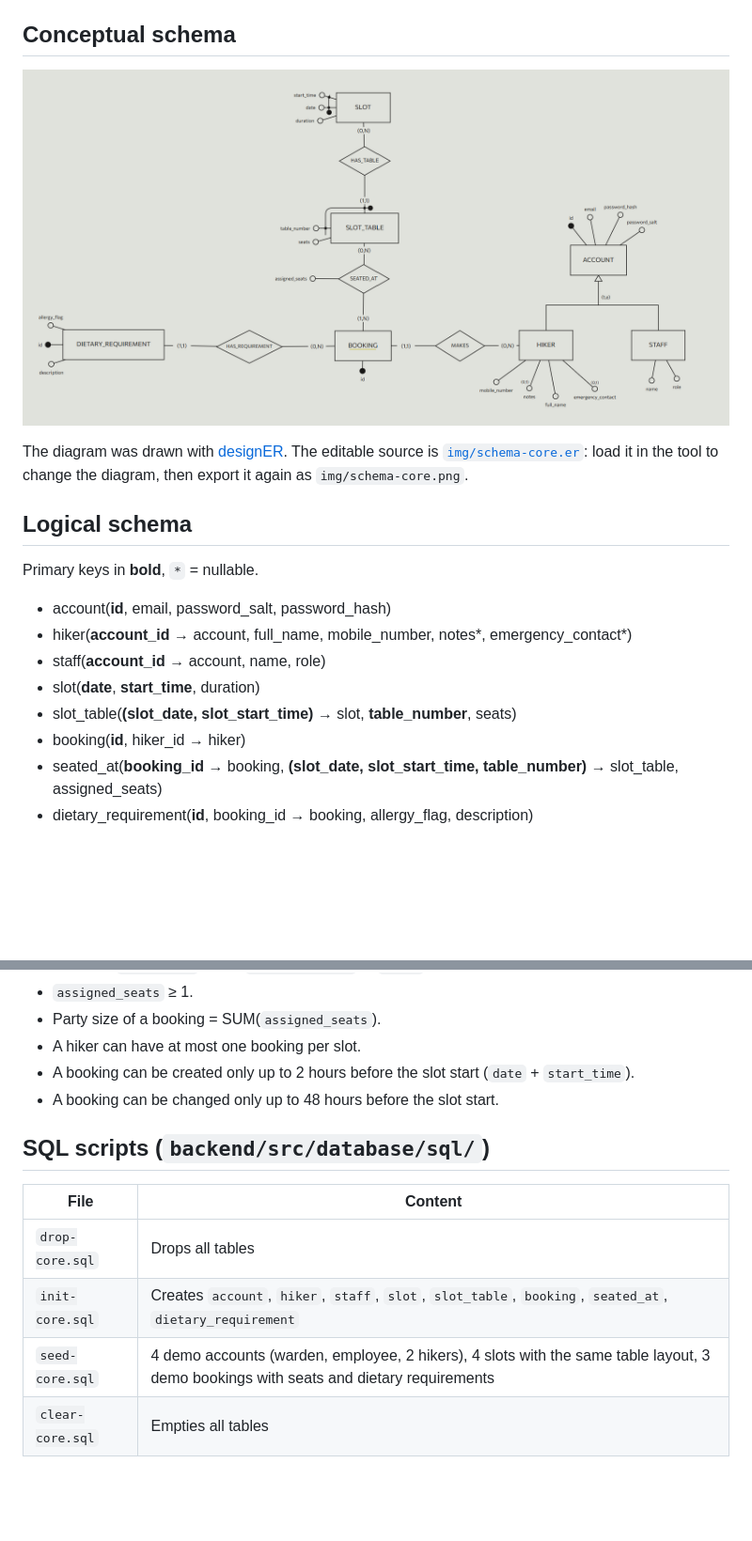
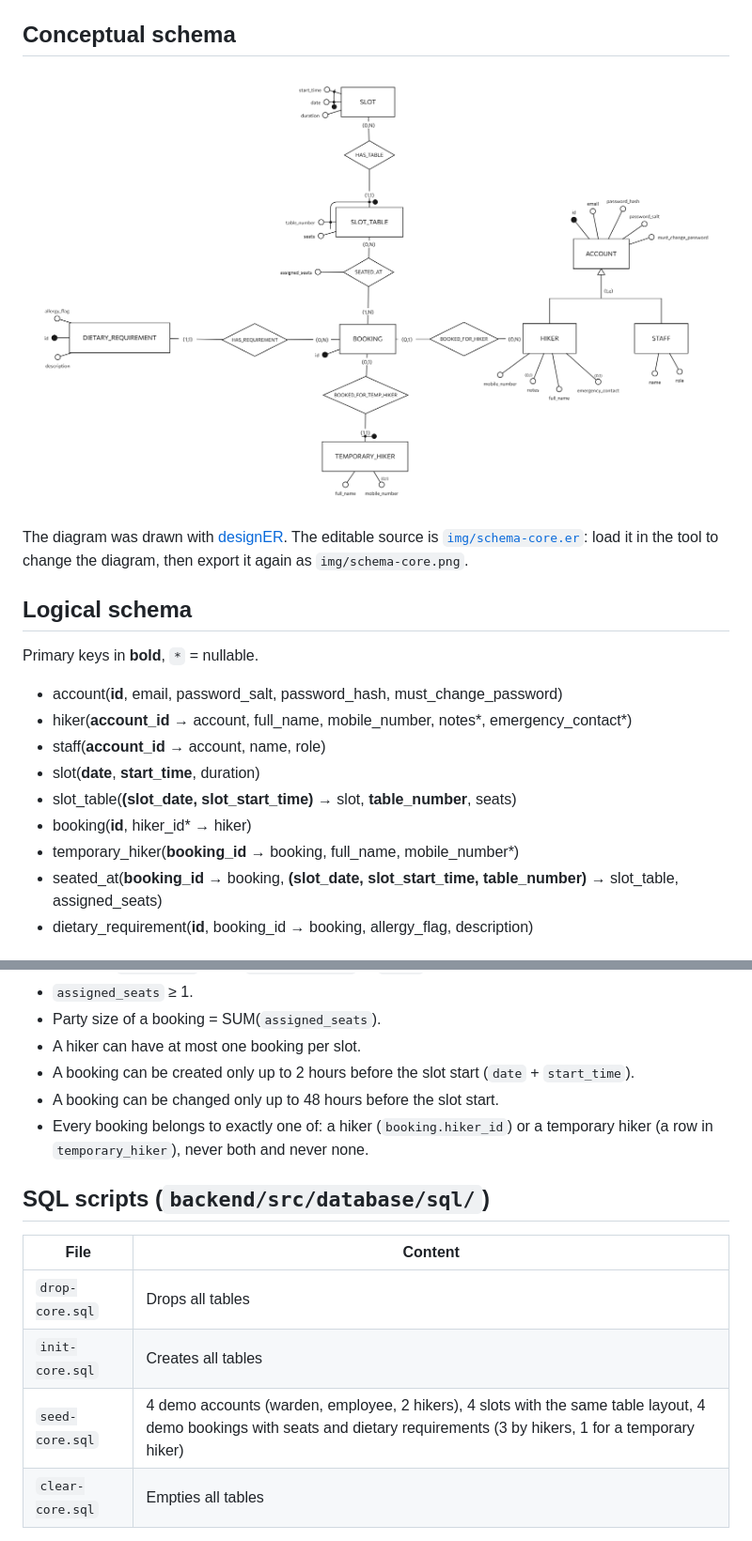
Before and after one commit to SWE2-Group-11/mountain-hut, a Markdown page: docs/database.md, 2 parts joined by grey strips. Shown at 94% size. Drawn GitHub-style; pictures changed too: docs/img/schema-core.png; blank space fills up the shorter version.

Commit message:
feat(db): update schema for reservations entered by staff

```diff
--- a/docs/database.md
+++ b/docs/database.md
@@ -13,12 +13,13 @@ The editable source is [`img/schema-core.er`](img/schema-core.er): load it in th
 
 Primary keys in **bold**, `*` = nullable.
 
-- account(**id**, email, password_salt, password_hash)
+- account(**id**, email, password_salt, password_hash, must_change_password)
 - hiker(**account_id** → account, full_name, mobile_number, notes\*, emergency_contact\*)
 - staff(**account_id** → account, name, role)
 - slot(**date**, **start_time**, duration)
 - slot_table(**(slot_date, slot_start_time)** → slot, **table_number**, seats)
-- booking(**id**, hiker_id → hiker)
+- booking(**id**, hiker_id\* → hiker)
+- temporary_hiker(**booking_id** → booking, full_name, mobile_number\*)
 - seated_at(**booking_id** → booking, **(slot_date, slot_start_time, table_number)** → slot_table, assigned_seats)
 - dietary_requirement(**id**, booking_id → booking, allergy_flag, description)
 
@@ -35,14 +36,15 @@ Primary keys in **bold**, `*` = nullable.
 - A hiker can have at most one booking per slot.
 - A booking can be created only up to 2 hours before the slot start (`date` + `start_time`).
 - A booking can be changed only up to 48 hours before the slot start.
+- Every booking belongs to exactly one of: a hiker (`booking.hiker_id`) or a temporary hiker (a row in `temporary_hiker`), never both and never none.
 
 ## SQL scripts (`backend/src/database/sql/`)
 
 | File | Content |
 |---|---|
 | `drop-core.sql` | Drops all tables |
-| `init-core.sql` | Creates `account`, `hiker`, `staff`, `slot`, `slot_table`, `booking`, `seated_at`, `dietary_requirement` |
-| `seed-core.sql` | 4 demo accounts (warden, employee, 2 hikers), 4 slots with the same table layout, 3 demo bookings with seats and dietary requirements |
+| `init-core.sql` | Creates all tables |
+| `seed-core.sql` | 4 demo accounts (warden, employee, 2 hikers), 4 slots with the same table layout, 4 demo bookings with seats and dietary requirements (3 by hikers, 1 for a temporary hiker) |
 | `clear-core.sql` | Empties all tables |
 
 `RESET_DB=true` runs drop, init and seed at startup.
```
Also changed, not shown: 8 other files.
